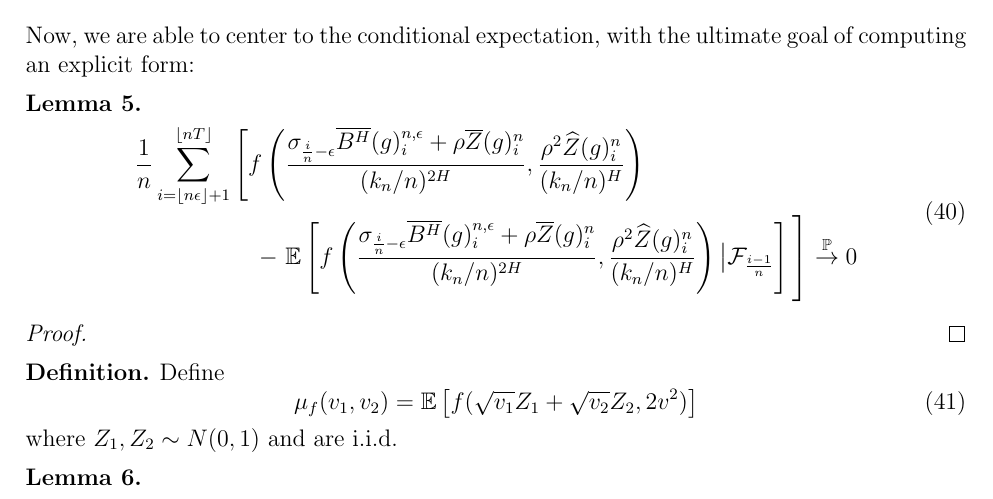
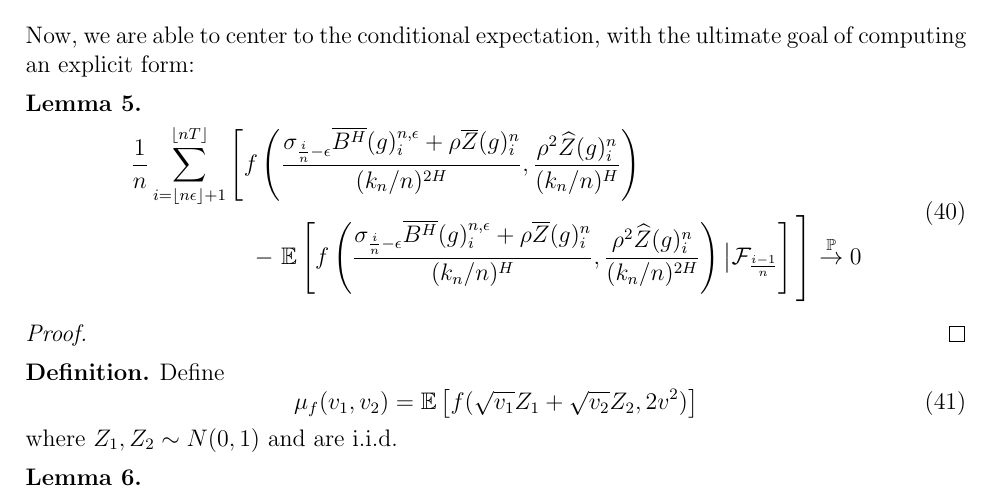
Before and after one commit to daisiesforamouse/REU-Writeup, a LaTeX document (main.tex): part of page 7 of 13, cut so that both start at the same text. Compiled offline with pdfLaTeX.

```diff
--- a/main.tex
+++ b/main.tex
@@ -309,13 +309,13 @@
   \begin{align}
     \phantom{}
     &\begin{aligned}
-      \mathllap{} &\frac{1}{n}\sum_{i = \left\lfloor n\epsilon \right\rfloor + 1}^{\left\lfloor nT \right\rfloor} \left[ \vphantom{\E \left[ f\left( \frac{\sigma_{\frac{i}{n}-\epsilon}\overline{B^H}(g)^{n,\epsilon}_i + \rho\overline{Z}(g)^n_i}{(k_n/n)^{2H}}, \frac{\rho^2\widehat{Z}(g)^n_i}{(k_n/n)^H}\right) \right] } f\left( \frac{\sigma_{\frac{i}{n}-\epsilon}\overline{B^H}(g)^{n,\epsilon}_i + \rho\overline{Z}(g)^n_i}{(k_n/n)^{2H}}, \frac{\rho^2\widehat{Z}(g)^n_i}{(k_n/n)^H}\right) \right. \\ &\hspace*{2.1cm} - \left. \E\left[ f\left( \frac{\sigma_{\frac{i}{n}-\epsilon}\overline{B^H}(g)^{n,\epsilon}_i + \rho\overline{Z}(g)^n_i}{(k_n/n)^{2H}}, \frac{\rho^2\widehat{Z}(g)^n_i}{(k_n/n)^H}\right) \big| \mathcal{F}_{\frac{i-1}{n}} \right] \vphantom{\frac{1}{n}\sum_{i = \left\lfloor n\epsilon \right\rfloor + 1}^{\left\lfloor nT \right\rfloor}} \right] \overset{\mathbb{P}}{\rightarrow} 0
+      \mathllap{} &\frac{1}{n}\sum_{i = \left\lfloor n\epsilon \right\rfloor + 1}^{\left\lfloor nT \right\rfloor} \left[ \vphantom{\E \left[ f\left( \frac{\sigma_{\frac{i}{n}-\epsilon}\overline{B^H}(g)^{n,\epsilon}_i + \rho\overline{Z}(g)^n_i}{(k_n/n)^{2H}}, \frac{\rho^2\widehat{Z}(g)^n_i}{(k_n/n)^H}\right) \right] } f\left( \frac{\sigma_{\frac{i}{n}-\epsilon}\overline{B^H}(g)^{n,\epsilon}_i + \rho\overline{Z}(g)^n_i}{(k_n/n)^{2H}}, \frac{\rho^2\widehat{Z}(g)^n_i}{(k_n/n)^H}\right) \right. \\ &\hspace*{2.1cm} - \left. \E\left[ f\left( \frac{\sigma_{\frac{i}{n}-\epsilon}\overline{B^H}(g)^{n,\epsilon}_i + \rho\overline{Z}(g)^n_i}{(k_n/n)^{H}}, \frac{\rho^2\widehat{Z}(g)^n_i}{(k_n/n)^{2H}}\right) \big| \mathcal{F}_{\frac{i-1}{n}} \right] \vphantom{\frac{1}{n}\sum_{i = \left\lfloor n\epsilon \right\rfloor + 1}^{\left\lfloor nT \right\rfloor}} \right] \overset{\mathbb{P}}{\rightarrow} 0
     \end{aligned}
   \end{align}
 \end{lemma}
 
 \begin{proof}
-
+  % TODO
 \end{proof}
 
 \begin{definition}
```
Also changed, not shown: main.pdf, main.tex (8 more changed lines).
